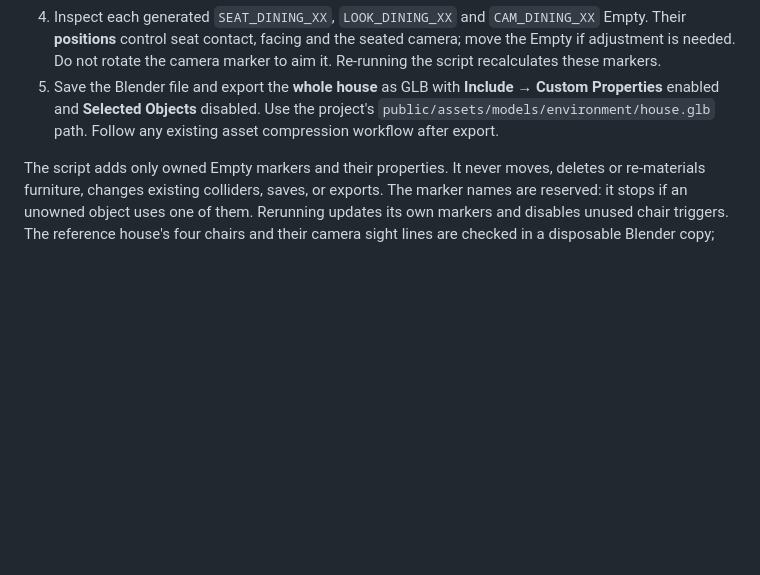
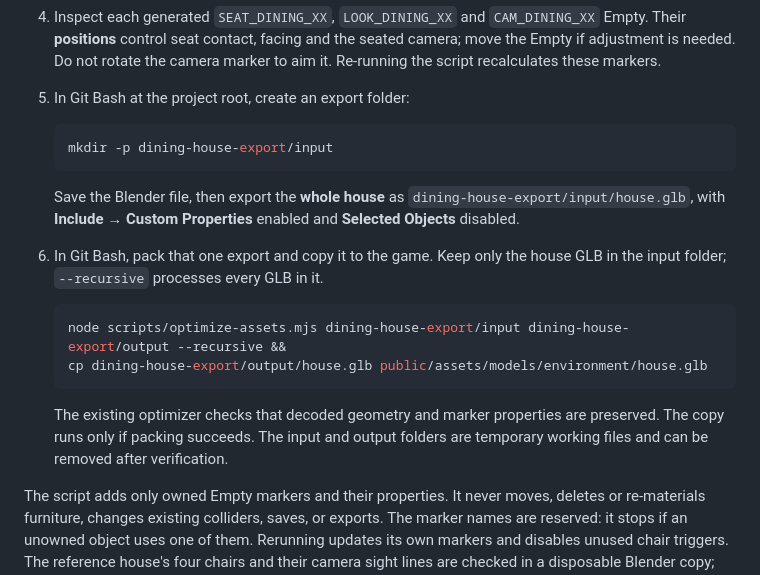
Before and after one commit to ghannoum74/Portfolio, a Markdown page: docs/dining-alchemy-interactions.md, the part around the change. GitHub-like rendering; blank space fills up the shorter version.

Commit message:
Document a safe Meshopt export for the dining house

````diff
--- a/docs/dining-alchemy-interactions.md
+++ b/docs/dining-alchemy-interactions.md
@@ -24,10 +24,26 @@ it is pulled apart or moved.
    `CAM_DINING_XX` Empty. Their **positions** control seat contact, facing and
    the seated camera; move the Empty if adjustment is needed. Do not rotate the
    camera marker to aim it. Re-running the script recalculates these markers.
-5. Save the Blender file and export the **whole house** as GLB with **Include →
-   Custom Properties** enabled and **Selected Objects** disabled. Use the
-   project's `public/assets/models/environment/house.glb` path. Follow any
-   existing asset compression workflow after export.
+5. In Git Bash at the project root, create an export folder:
+
+   ```bash
+   mkdir -p dining-house-export/input
+   ```
+
+   Save the Blender file, then export the **whole house** as
+   `dining-house-export/input/house.glb`, with **Include → Custom Properties**
+   enabled and **Selected Objects** disabled.
+6. In Git Bash, pack that one export and copy it to the game. Keep only the
+   house GLB in the input folder; `--recursive` processes every GLB in it.
+
+   ```bash
+   node scripts/optimize-assets.mjs dining-house-export/input dining-house-export/output --recursive &&
+   cp dining-house-export/output/house.glb public/assets/models/environment/house.glb
+   ```
+
+   The existing optimizer checks that decoded geometry and marker properties
+   are preserved. The copy runs only if packing succeeds. The input and output
+   folders are temporary working files and can be removed after verification.
 
 The script adds only owned Empty markers and their properties. It never moves,
 deletes or re-materials furniture, changes existing colliders, saves, or exports.
````
